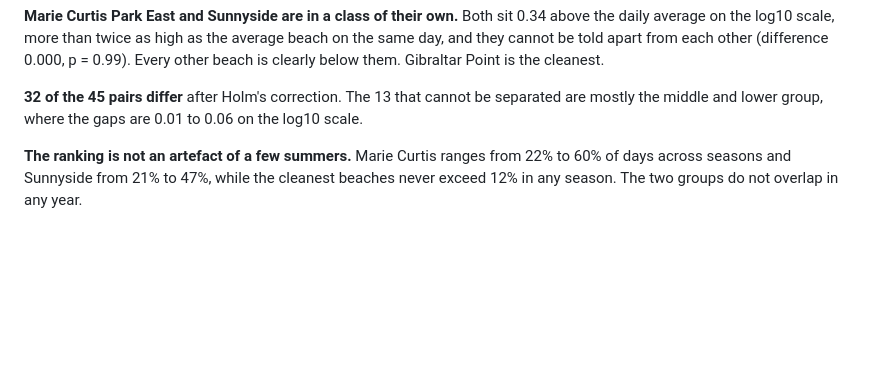
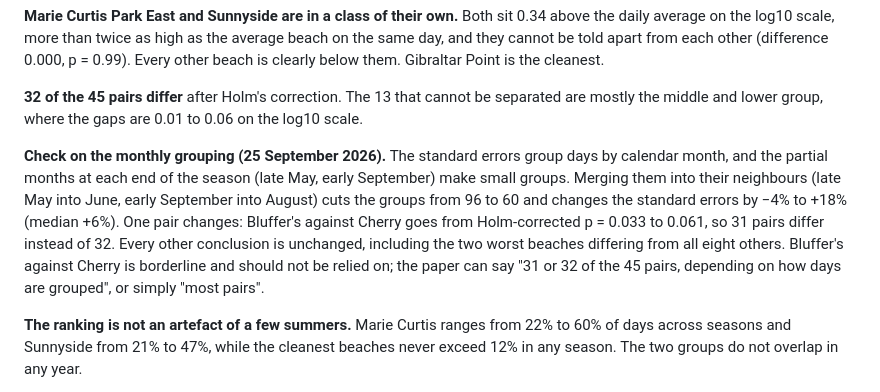
Before and after one commit to seandata8/toronto-beaches-ecoli, a Markdown page: other/notes/results_summary.md, the part around the change. Rendered like a GitHub page; blank space fills up the shorter version.

Commit message:
Record the check that merges partial months into their neighbours
Co-Authored-By: Claude Opus 5.5 <noreply@anthropic.com>

```diff
--- a/other/notes/results_summary.md
+++ b/other/notes/results_summary.md
@@ -36,6 +36,8 @@ Three caveats travel with these numbers: they are days over the limit as compute
 **Marie Curtis Park East and Sunnyside are in a class of their own.** Both sit 0.34 above the daily average on the log10 scale, more than twice as high as the average beach on the same day, and they cannot be told apart from each other (difference 0.000, p = 0.99). Every other beach is clearly below them. Gibraltar Point is the cleanest.
 
 **32 of the 45 pairs differ** after Holm's correction. The 13 that cannot be separated are mostly the middle and lower group, where the gaps are 0.01 to 0.06 on the log10 scale.
+
+**Check on the monthly grouping (25 September 2026).** The standard errors group days by calendar month, and the partial months at each end of the season (late May, early September) make small groups. Merging them into their neighbours (late May into June, early September into August) cuts the groups from 96 to 60 and changes the standard errors by −4% to +18% (median +6%). One pair changes: Bluffer's against Cherry goes from Holm-corrected p = 0.033 to 0.061, so 31 pairs differ instead of 32. Every other conclusion is unchanged, including the two worst beaches differing from all eight others. Bluffer's against Cherry is borderline and should not be relied on; the paper can say "31 or 32 of the 45 pairs, depending on how days are grouped", or simply "most pairs".
 
 **The ranking is not an artefact of a few summers.** Marie Curtis ranges from 22% to 60% of days across seasons and Sunnyside from 21% to 47%, while the cleanest beaches never exceed 12% in any season. The two groups do not overlap in any year.
 
```
